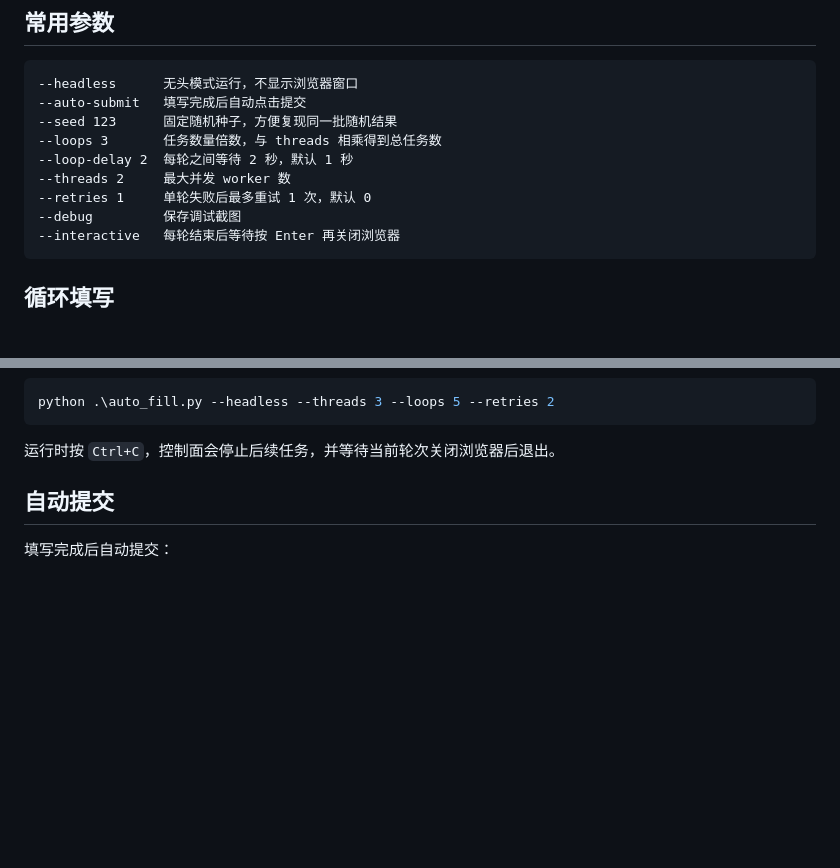
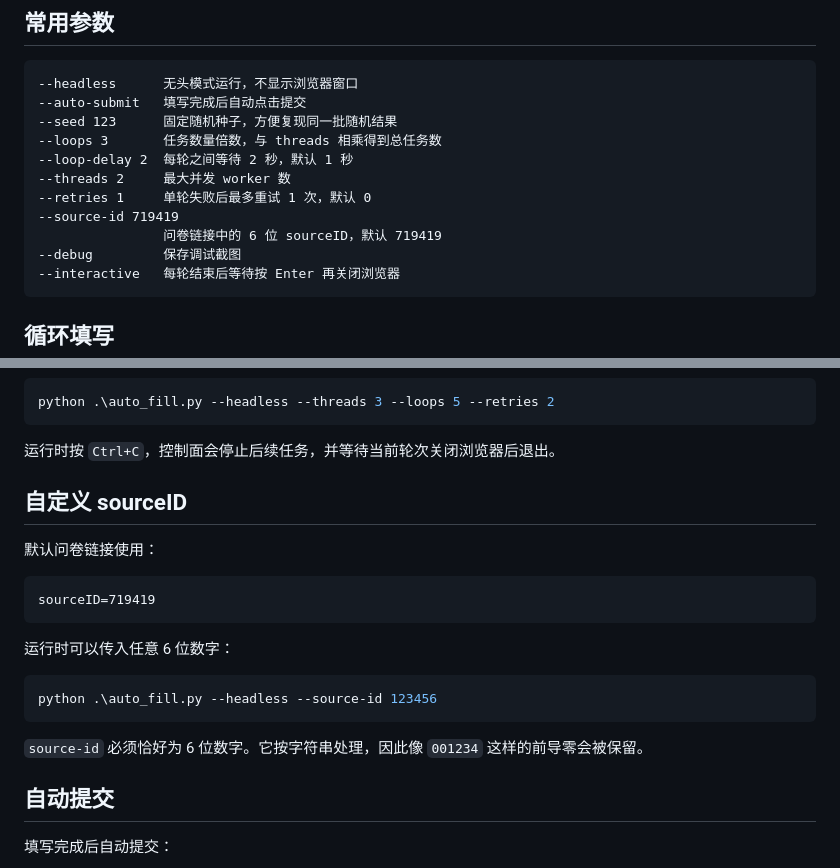
Before and after one commit to legengen/autoWAL, a Markdown page: README.md, 2 parts joined by grey strips. Drawn GitHub-style; blank space fills up the shorter version.

Commit message:
docs: document custom source ID

````diff
--- a/README.md
+++ b/README.md
@@ -69,6 +69,8 @@ survey_raw.json           原始问卷接口数据
 --loop-delay 2  每轮之间等待 2 秒，默认 1 秒
 --threads 2     最大并发 worker 数
 --retries 1     单轮失败后最多重试 1 次，默认 0
+--source-id 719419
+                问卷链接中的 6 位 sourceID，默认 719419
 --debug         保存调试截图
 --interactive   每轮结束后等待按 Enter 再关闭浏览器
 ```
@@ -119,6 +121,22 @@ python .\auto_fill.py --headless --threads 3 --loops 5 --retries 2
 ```
 
 运行时按 `Ctrl+C`，控制面会停止后续任务，并等待当前轮次关闭浏览器后退出。
+
+## 自定义 sourceID
+
+默认问卷链接使用：
+
+```text
+sourceID=719419
+```
+
+运行时可以传入任意 6 位数字：
+
+```powershell
+python .\auto_fill.py --headless --source-id 123456
+```
+
+`source-id` 必须恰好为 6 位数字。它按字符串处理，因此像 `001234` 这样的前导零会被保留。
 
 ## 自动提交
 
````
